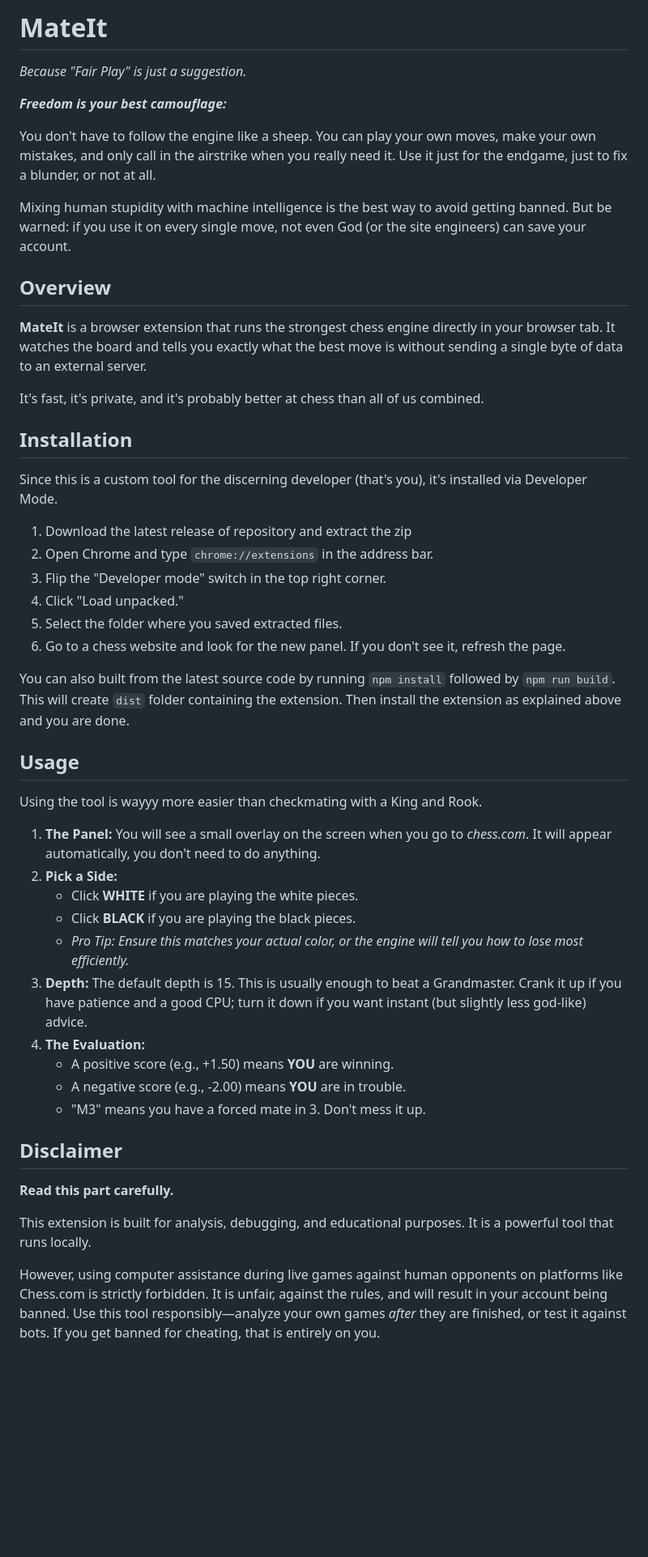
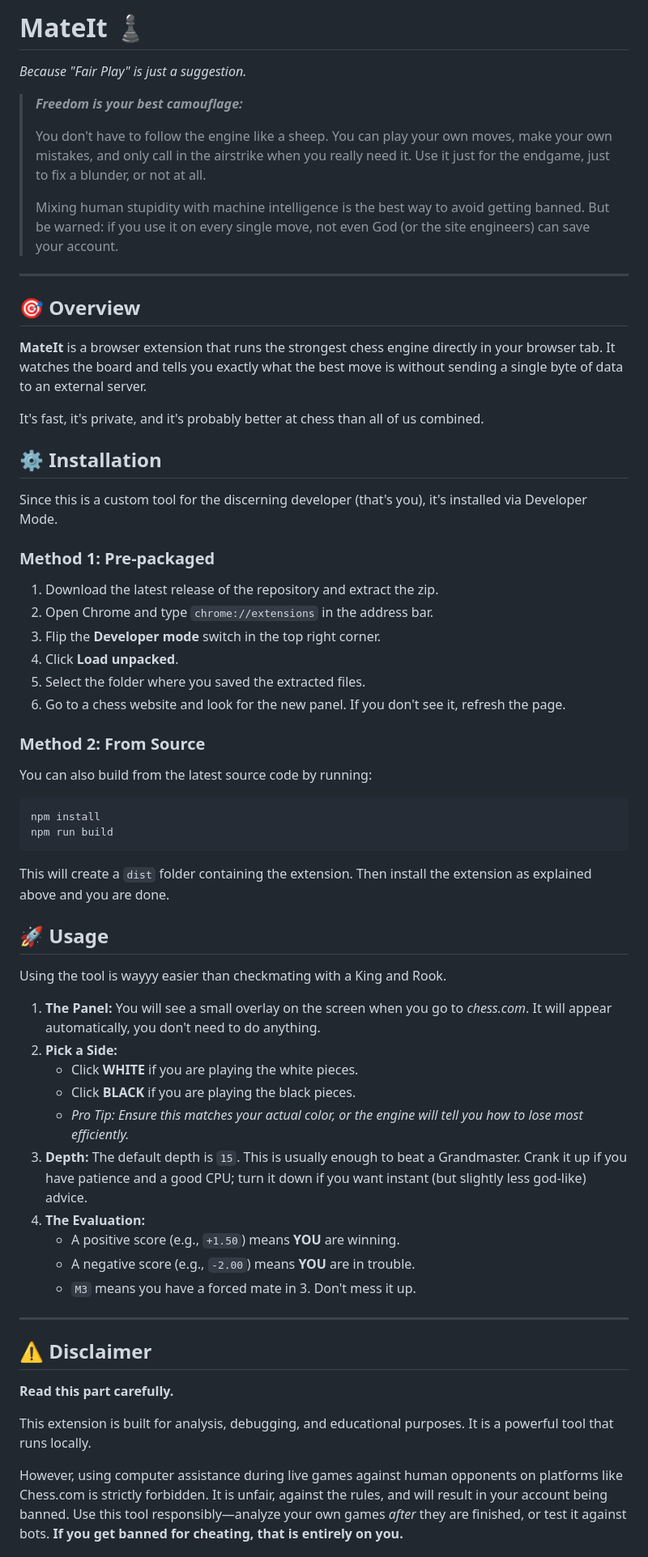
Before and after one commit to sickboydroid/MateIt, a Markdown page: readme.md, the part around one of its changes. Shown at 81% size. Drawn GitHub-style; blank space fills up the shorter version.

Commit message:
docs: improve readme formatting and fix typos

````diff
--- a/readme.md
+++ b/readme.md
@@ -1,52 +1,63 @@
-# MateIt
+# MateIt ♟️
 
 _Because "Fair Play" is just a suggestion._
 
-**_Freedom is your best camouflage:_**
+> **_Freedom is your best camouflage:_**
+>
+> You don't have to follow the engine like a sheep. You can play your own moves, make your own mistakes, and only call in the airstrike when you really need it. Use it just for the endgame, just to fix a blunder, or not at all.
+>
+> Mixing human stupidity with machine intelligence is the best way to avoid getting banned. But be warned: if you use it on every single move, not even God (or the site engineers) can save your account.
 
-You don't have to follow the engine like a sheep. You can play your own moves, make your own mistakes, and only call in the airstrike when you really need it. Use it just for the endgame, just to fix a blunder, or not at all.
+---
 
-Mixing human stupidity with machine intelligence is the best way to avoid getting banned. But be warned: if you use it on every single move, not even God (or the site engineers) can save your account.
-
-## Overview
+## 🎯 Overview
 
 **MateIt** is a browser extension that runs the strongest chess engine directly in your browser tab. It watches the board and tells you exactly what the best move is without sending a single byte of data to an external server.
 
 It's fast, it's private, and it's probably better at chess than all of us combined.
 
-## Installation
+## ⚙️ Installation
 
 Since this is a custom tool for the discerning developer (that's you), it's installed via Developer Mode.
 
-1. Download the latest release of repository and extract the zip
+### Method 1: Pre-packaged
+1. Download the latest release of the repository and extract the zip.
 2. Open Chrome and type `chrome://extensions` in the address bar.
-3. Flip the "Developer mode" switch in the top right corner.
-4. Click "Load unpacked."
-5. Select the folder where you saved extracted files.
+3. Flip the **Developer mode** switch in the top right corner.
+4. Click **Load unpacked**.
+5. Select the folder where you saved the extracted files.
 6. Go to a chess website and look for the new panel. If you don't see it, refresh the page.
 
-You can also built from the latest source code by running `npm install` followed by `npm run build`. This will create `dist` folder containing the extension. Then install the extension as explained above and you are done.
+### Method 2: From Source
+You can also build from the latest source code by running:
+```bash
+npm install
+npm run build
+```
+This will create a `dist` folder containing the extension. Then install the extension as explained above and you are done.
 
-## Usage
+## 🚀 Usage
 
-Using the tool is wayyy more easier than checkmating with a King and Rook.
+Using the tool is wayyy easier than checkmating with a King and Rook.
 
 1. **The Panel:** You will see a small overlay on the screen when you go to _chess.com_. It will appear automatically, you don't need to do anything.
 2. **Pick a Side:**
    - Click **WHITE** if you are playing the white pieces.
    - Click **BLACK** if you are playing the black pieces.
    - _Pro Tip: Ensure this matches your actual color, or the engine will tell you how to lose most efficiently._
-3. **Depth:** The default depth is 15. This is usually enough to beat a Grandmaster. Crank it up if you have patience and a good CPU; turn it down if you want instant (but slightly less god-like) advice.
+3. **Depth:** The default depth is `15`. This is usually enough to beat a Grandmaster. Crank it up if you have patience and a good CPU; turn it down if you want instant (but slightly less god-like) advice.
 4. **The Evaluation:**
-   - A positive score (e.g., +1.50) means **YOU** are winning.
-   - A negative score (e.g., -2.00) means **YOU** are in trouble.
-   - "M3" means you have a forced mate in 3. Don't mess it up.
+   - A positive score (e.g., `+1.50`) means **YOU** are winning.
+   - A negative score (e.g., `-2.00`) means **YOU** are in trouble.
+   - `M3` means you have a forced mate in 3. Don't mess it up.
 
-## Disclaimer
+---
+
+## ⚠️ Disclaimer
 
 **Read this part carefully.**
 
 This extension is built for analysis, debugging, and educational purposes. It is a powerful tool that runs locally.
 
-However, using computer assistance during live games against human opponents on platforms like Chess.com is strictly forbidden. It is unfair, against the rules, and will result in your account being banned. Use this tool responsibly—analyze your own games _after_ they are finished, or test it against bots. If you get banned for cheating, that is entirely on you.
+However, using computer assistance during live games against human opponents on platforms like Chess.com is strictly forbidden. It is unfair, against the rules, and will result in your account being banned. Use this tool responsibly—analyze your own games _after_ they are finished, or test it against bots. **If you get banned for cheating, that is entirely on you.**
 
````
Also changed, not shown: other parts of readme.md (+2 -2 lines).
